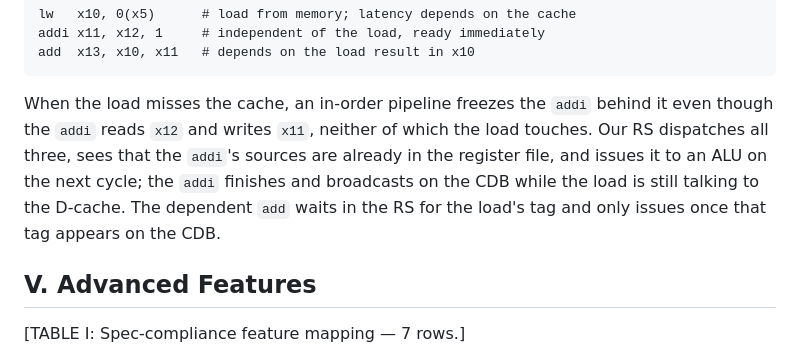
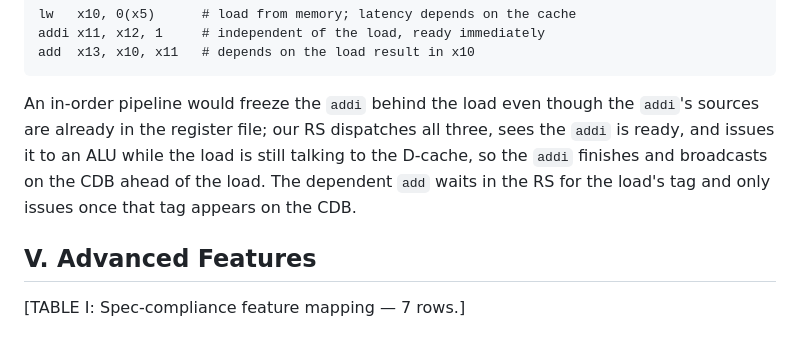
Before and after one commit to nyavana/4340-p4, a Markdown page: doc/final-report/draft.md, the part around the change. Drawn GitHub-style.

Commit message:
tighten OoO demo explanation in §IV to two sentences

````diff
--- a/doc/final-report/draft.md
+++ b/doc/final-report/draft.md
@@ -66,7 +66,7 @@ addi x11, x12, 1     # independent of the load, ready immediately
 add  x13, x10, x11   # depends on the load result in x10
 ```
 
-When the load misses the cache, an in-order pipeline freezes the `addi` behind it even though the `addi` reads `x12` and writes `x11`, neither of which the load touches. Our RS dispatches all three, sees that the `addi`'s sources are already in the register file, and issues it to an ALU on the next cycle; the `addi` finishes and broadcasts on the CDB while the load is still talking to the D-cache. The dependent `add` waits in the RS for the load's tag and only issues once that tag appears on the CDB.
+An in-order pipeline would freeze the `addi` behind the load even though the `addi`'s sources are already in the register file; our RS dispatches all three, sees the `addi` is ready, and issues it to an ALU while the load is still talking to the D-cache, so the `addi` finishes and broadcasts on the CDB ahead of the load. The dependent `add` waits in the RS for the load's tag and only issues once that tag appears on the CDB.
 
 ## V. Advanced Features
 
````
